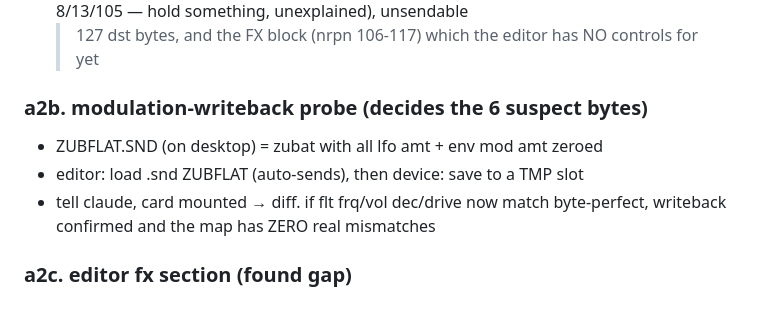
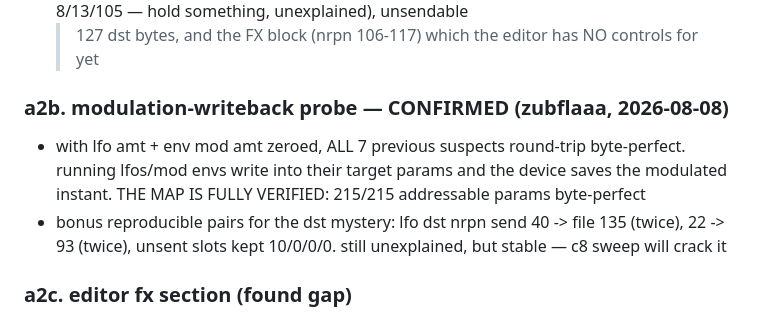
Before and after one commit to gregsadetsky/lxr02-editor, a Markdown page: CHECKS.md, the part around the change. Drawn GitHub-style.

```diff
--- a/CHECKS.md
+++ b/CHECKS.md
@@ -37,11 +37,14 @@ screen — no file juggling needed. file checks need the SD card afterwards.
   >127 dst bytes, and the FX block (nrpn 106-117) which the editor has
   NO controls for yet
 
-### a2b. modulation-writeback probe (decides the 6 suspect bytes)
-- ZUBFLAT.SND (on desktop) = zubat with all lfo amt + env mod amt zeroed
-- editor: load .snd ZUBFLAT (auto-sends), then device: save to a TMP slot
-- tell claude, card mounted → diff. if flt frq/vol dec/drive now match
-  byte-perfect, writeback confirmed and the map has ZERO real mismatches
+### a2b. modulation-writeback probe — CONFIRMED (zubflaaa, 2026-08-08)
+- with lfo amt + env mod amt zeroed, ALL 7 previous suspects round-trip
+  byte-perfect. running lfos/mod envs write into their target params and
+  the device saves the modulated instant. THE MAP IS FULLY VERIFIED:
+  215/215 addressable params byte-perfect
+- bonus reproducible pairs for the dst mystery: lfo dst nrpn send 40 ->
+  file 135 (twice), 22 -> 93 (twice), unsent slots kept 10/0/0/0. still
+  unexplained, but stable — c8 sweep will crack it
 
 ### a2c. editor fx section (found gap)
 - fx type/routing/amount/dist type/p1-p4/ratio/ringmod wav/delay type =
```
Also changed, not shown: TODO.md (+7 -0 lines).
